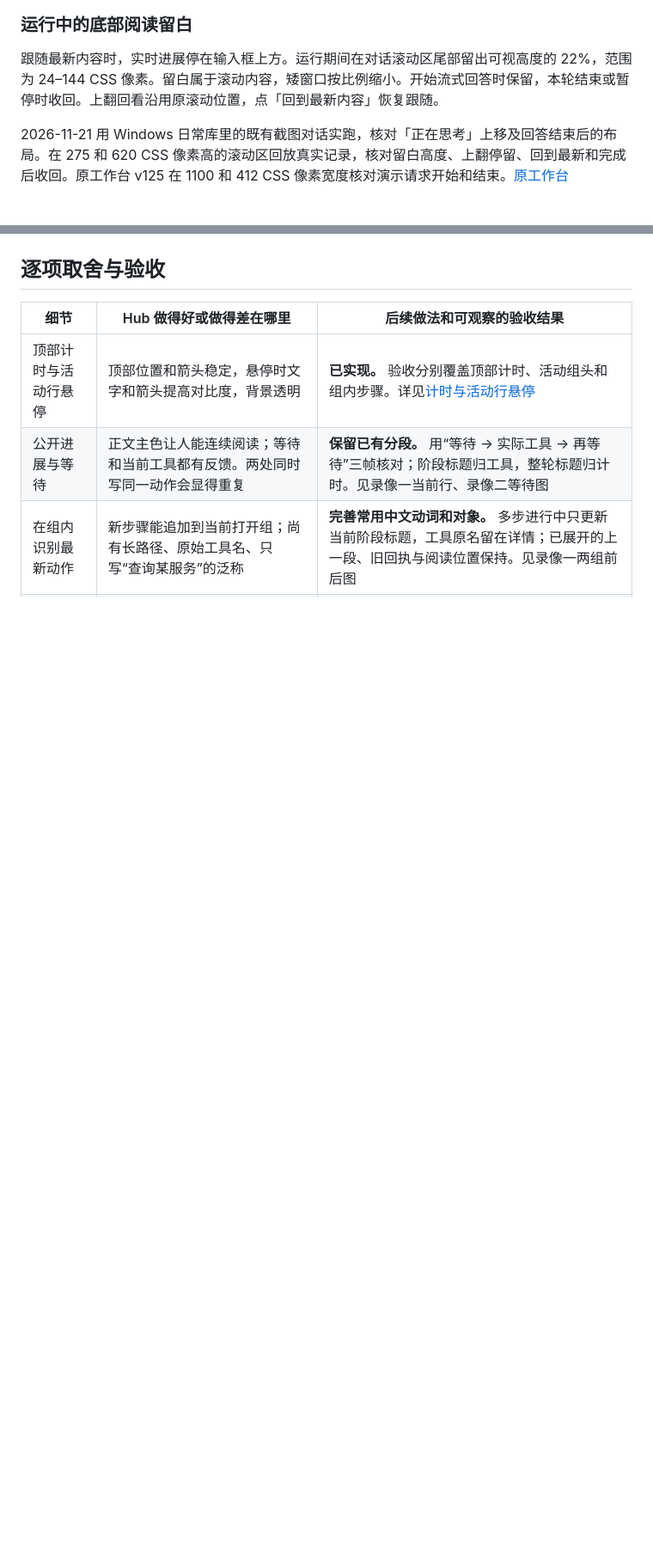
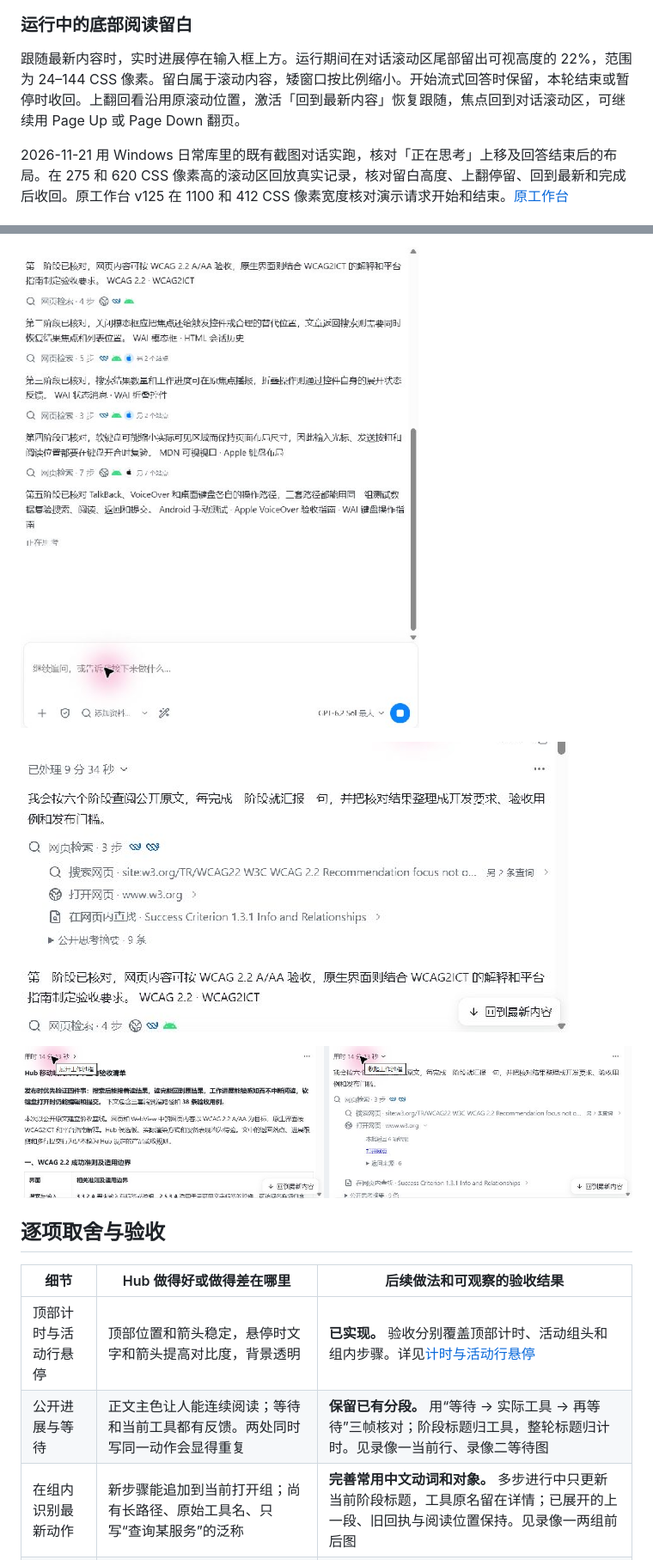
Before and after one commit to VondeSong/hub-search, a Markdown page: desktop/docs/AGENTS_PROCESS_VIDEO_REVIEW_20261120.md, 2 parts joined by grey strips. Shown at 86% size. Rendered like a GitHub page; pictures changed too: desktop/docs/process-video-20261120/hub-live-long-fold-reopen.png (added), desktop/docs/process-video-20261120/hub-live-long-reading-earlier.png (added), desktop/docs/process-video-20261120/hub-live-long-running.png (added); blank space fills up the shorter version.

```diff
--- a/desktop/docs/AGENTS_PROCESS_VIDEO_REVIEW_20261120.md
+++ b/desktop/docs/AGENTS_PROCESS_VIDEO_REVIEW_20261120.md
@@ -20,7 +20,7 @@ Hub 的搜索批次收起时露出首条查询及其余数量。展开后，单
 
 ### 运行中的底部阅读留白
 
-跟随最新内容时，实时进展停在输入框上方。运行期间在对话滚动区尾部留出可视高度的 22%，范围为 24–144 CSS 像素。留白属于滚动内容，矮窗口按比例缩小。开始流式回答时保留，本轮结束或暂停时收回。上翻回看沿用原滚动位置，点「回到最新内容」恢复跟随。
+跟随最新内容时，实时进展停在输入框上方。运行期间在对话滚动区尾部留出可视高度的 22%，范围为 24–144 CSS 像素。留白属于滚动内容，矮窗口按比例缩小。开始流式回答时保留，本轮结束或暂停时收回。上翻回看沿用原滚动位置，激活「回到最新内容」恢复跟随，焦点回到对话滚动区，可继续用 Page Up 或 Page Down 翻页。
 
 2026-11-21 用 Windows 日常库里的既有截图对话实跑，核对「正在思考」上移及回答结束后的布局。在 275 和 620 CSS 像素高的滚动区回放真实记录，核对留白高度、上翻停留、回到最新和完成后收回。原工作台 v125 在 1100 和 412 CSS 像素宽度核对演示请求开始和结束。[原工作台](https://hub-workspace-von11.song02211368537057.chatgpt.site)
 
@@ -248,3 +263,9 @@ Hub 已有待发送图片缩略图和「本轮已准备 N 张授权原图」记
+![运行中多段公开进展与网页组顺序排列，输入框上方有阅读留白](process-video-20261120/hub-live-long-running.png)
+
+![运行至 9 分 34 秒，视口停在最早一组网页回执，右下保留回到最新内容](process-video-20261120/hub-live-long-reading-earlier.png)
+
+![左侧是完成后收起，正式答复直接接在计时下。右侧是重开后恢复已打开的 W3C 网页明细](process-video-20261120/hub-live-long-fold-reopen.png)
+
 <a id="decisions"></a>
 
 ## 逐项取舍与验收
```
Also changed, not shown: other parts of desktop/docs/AGENTS_PROCESS_VIDEO_REVIEW_20261120.md (+17 -2 lines), 5 other files.
